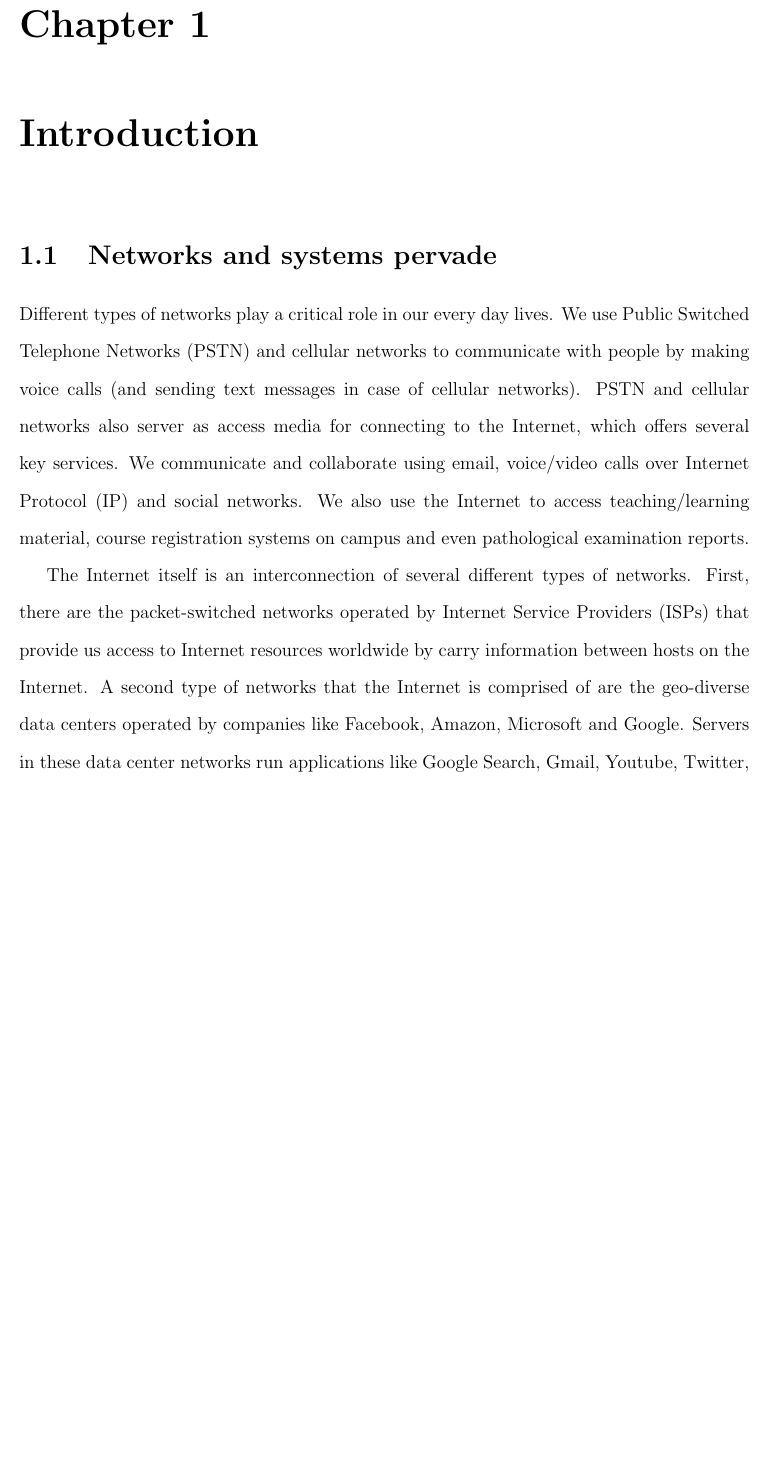
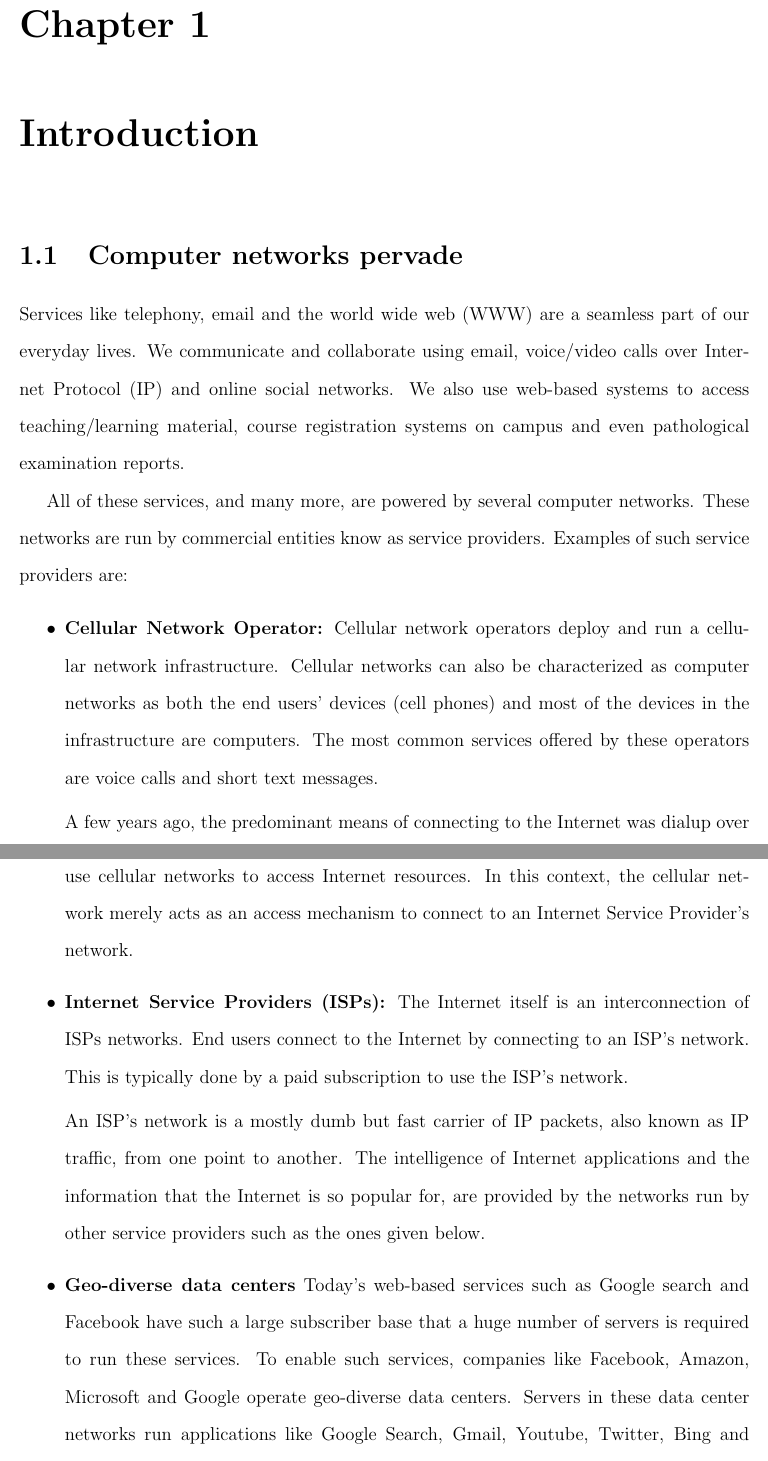
Before and after one commit to msaqib/Dissertation, a LaTeX thesis (Dissertation.tex, which reads sections/introChapter1.tex): part of page 13 of 121 before the commit and two parts of pages 13 and 14 of 122 after it, the two joined at a grey line, cut so that both start at the same text, the shorter picture padded with empty space. The pictures show the PDF file Dissertation.pdf that the author committed with the source.

Commit message:
Continued chapter 1
Continued on section 1.3

```diff
--- a/sections/introChapter1.tex
+++ b/sections/introChapter1.tex
@@ -1,9 +1,20 @@
 \chapter{Introduction}
 \label{chap:intro}
 
-\section{Networks and systems pervade}
-Services like telephony, email and the world wide web (WWW) are a seamless part of our everyday lives. We communicate and collaborate using email, voice/video calls over Internet Protocol (IP) and online social networks. We also use the Internet to access teaching/learning material, course registration systems on campus and even pathological examination reports. These services are powered by computer networks.
+\section{Computer networks pervade}
+Services like telephony, email and the world wide web (WWW) are a seamless part of our everyday lives. We communicate and collaborate using email, voice/video calls over Internet Protocol (IP) and online social networks. We also use web-based systems to access teaching/learning material, course registration systems on campus and even pathological examination reports.
 
-End users connect to the Internet through Internet Service Providers (ISPs). The Internet itself is essentially an interconnection of these ISPs' networks. An ISP network is a mostly dumb but fast carrier of IP packets, also known as IP traffic, from one point to another. The intelligence of Internet applications and the information that the Internet is so popular for, are provided by other types of computer networks. For instance, there are geo-diverse data centers operated by companies like Facebook, Amazon, Microsoft and Google. Servers in these data center networks run applications like Google Search, Gmail, Youtube, Twitter, Bing and Facebook. Another type of network which are also part of the Internet are the Content Distribution Networks (CDNs), that place multiple copies of Internet resources such as web pages across the globe. The role of CDNs is to keep the latency from a user to an Internet resource small. For instance, if Google's home page were only located at a server in Mountain View, CA, the latency (the time it takes for a web browser to send a packet to the server) for users in Pakistan would be hundreds of milliseconds. Placing a replica of the Google home page close to Pakistan lowers the packet latency significantly, thereby allowing the web browser to display the page much faster.
+All of these services, and many more, are powered by several computer networks. These networks are run by commercial entities know as service providers. Examples of such service providers are:
 
-A few years ago, the predominant means of connecting to the Internet was dialup over Public Switched Telephone Network (PSTN). But most people these days connect to the Internet over cellular networks. Cellular networks can also be characterized as computer networks as both the end users' devices (cell phones) and most of the devices in the infrastructure are computers.
+\begin{itemize}
+\item \textbf{Cellular Network Operator:} Cellular network operators deploy and run a cellular network infrastructure. Cellular networks can also be characterized as computer networks as both the end users' devices (cell phones) and most of the devices in the infrastructure are computers. The most common services offered by these operators are voice calls and short text messages.
+
+A few years ago, the predominant means of connecting to the Internet was dialup over Public Switched Telephone Network (PSTN). These days, however, many end users use cellular networks to access Internet resources. In this context, the cellular network merely acts as an access mechanism to connect to an Internet Service Provider's network.
+
+
+\item \textbf{Internet Service Providers (ISPs):} The Internet itself is an interconnection of ISPs networks. End users connect to the Internet by connecting to an ISP's network. This is typically done by a paid subscription to use the ISP's network.
+
+An ISP's network is a mostly dumb but fast carrier of IP packets, also known as IP traffic, from one point to another. The intelligence of Internet applications and the information that the Internet is so popular for, are provided by the networks run by other service providers such as the ones given below.
+\item \textbf{Geo-diverse data centers} Today's web-based services such as Google search and Facebook have such a large subscriber base that a huge number of servers is required to run these services. To enable such services, companies like Facebook, Amazon, Microsoft and Google operate geo-diverse data centers. Servers in these data center networks run applications like Google Search, Gmail, Youtube, Twitter, Bing and Facebook.
+\item \textbf{Content Distribution Networks (CDNs):} CDNs place multiple copies of Internet resources such as web pages across the globe. The role of CDNs is to keep the latency from a user to an Internet resource small. For instance, if Google's home page were only located at a server in Mountain View, CA, the latency (the time it takes for a web browser to send a packet to the server) for users in Pakistan would be hundreds of milliseconds. Placing a replica of the Google home page close to Pakistan lowers the packet latency significantly, thereby allowing the web browser to display the page much faster.
+\end{itemize}
```
Also changed, not shown: Dissertation.pdf, pics/enerprop-old.eps (added), pics/enerprop.eps, sections/introChapter1.tex (9 more changed lines), 12 other files.
